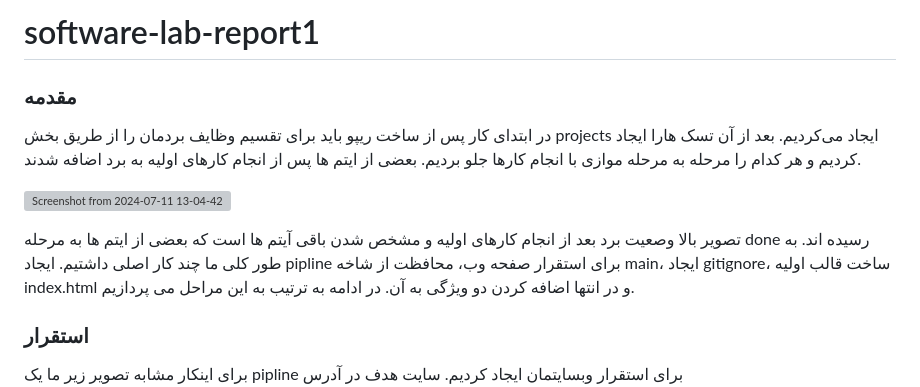
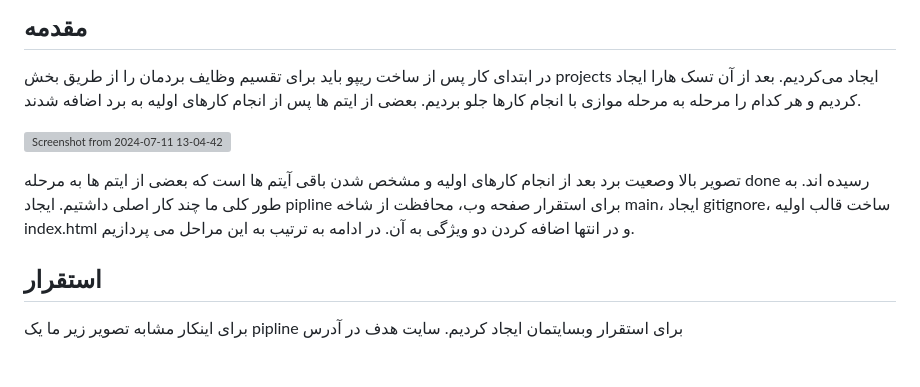
Before and after one commit to MMVahedi/software-lab-report1, a Markdown page: README.md, the part around the change printed below. Rendered like a GitHub page; blank space fills up the shorter version; grey boxes are pictures that could not be loaded.

```diff
--- a/README.md
+++ b/README.md
@@ -1,10 +1,8 @@
-# software-lab-report1
-
-### مقدمه
+## مقدمه
 در ابتدای کار پس از ساخت ریپو باید برای تقسیم وظایف بردمان را از طریق بخش projects ایجاد می‌کردیم. بعد از آن تسک هارا ایجاد کردیم و هر کدام را مرحله به مرحله موازی با انجام کارها جلو بردیم. بعضی از ایتم ها پس از انجام کارهای اولیه به برد اضافه شدند.
 
 ![Screenshot from 2024-07-11 13-04-42](https://github.com/MMVahedi/software-lab-report1/assets/79264910/4813cb01-e273-448a-8873-27329593dba0)
 
 تصویر بالا وصعیت برد بعد از انجام کارهای اولیه و مشخص شدن باقی آیتم ها است که بعضی از ایتم ها به مرحله done رسیده اند. به طور کلی ما چند کار اصلی داشتیم. ایجاد pipline برای استقرار صفحه وب، محافظت از شاخه main، ایجاد gitignore، ساخت قالب اولیه index.html و در انتها اضافه کردن دو ویژگی به آن. در ادامه به ترتیب به این مراحل می پردازیم.
-### استقرار
+## استقرار
 برای اینکار مشابه تصویر زیر ما یک pipline برای استقرار وبسایتمان ایجاد کردیم. سایت هدف در آدرس https://mmvahedi.github.io/software-lab-report1/ قابل دسترس است.
```
Also changed, not shown: other parts of README.md (+12 -7 lines).
